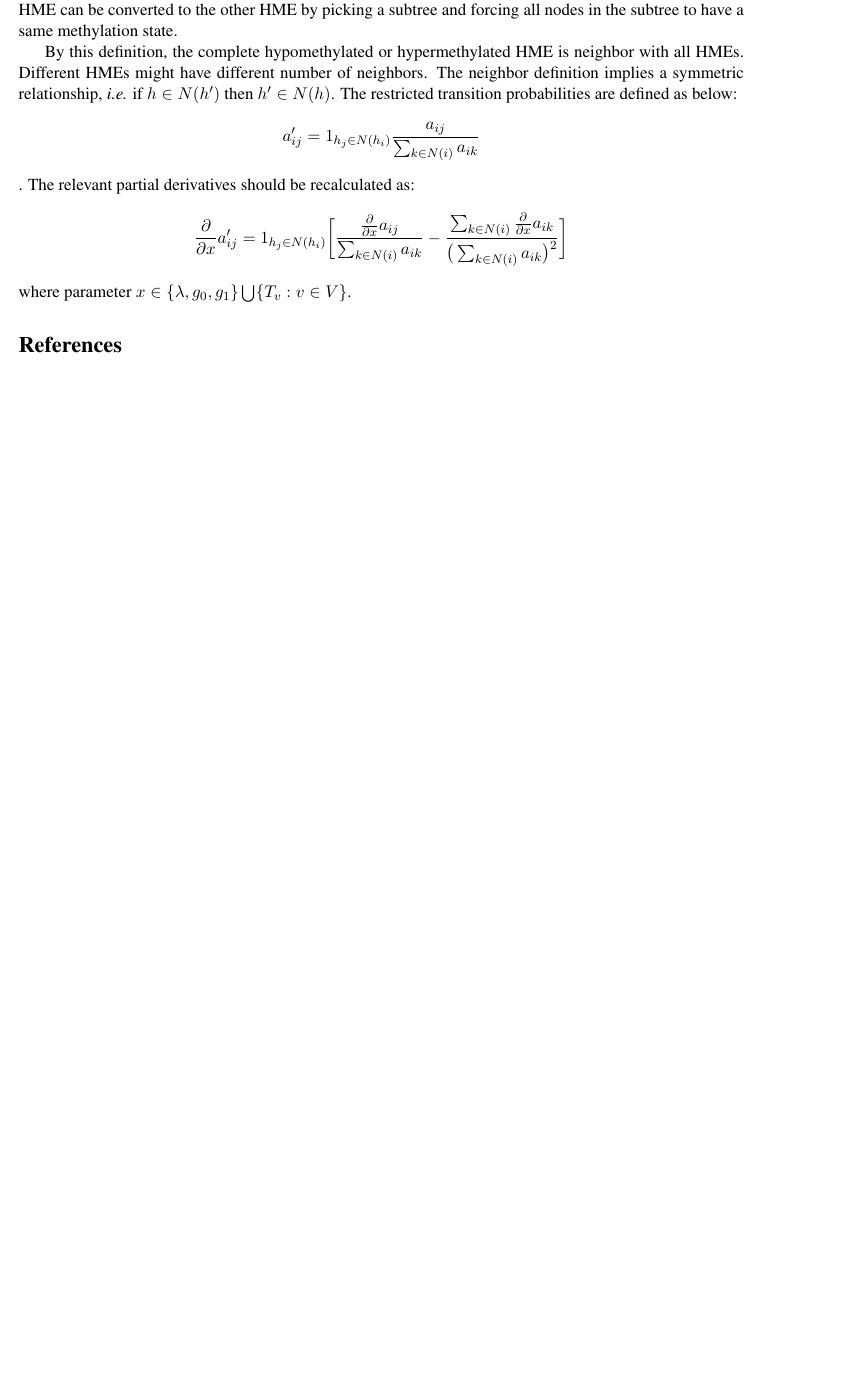
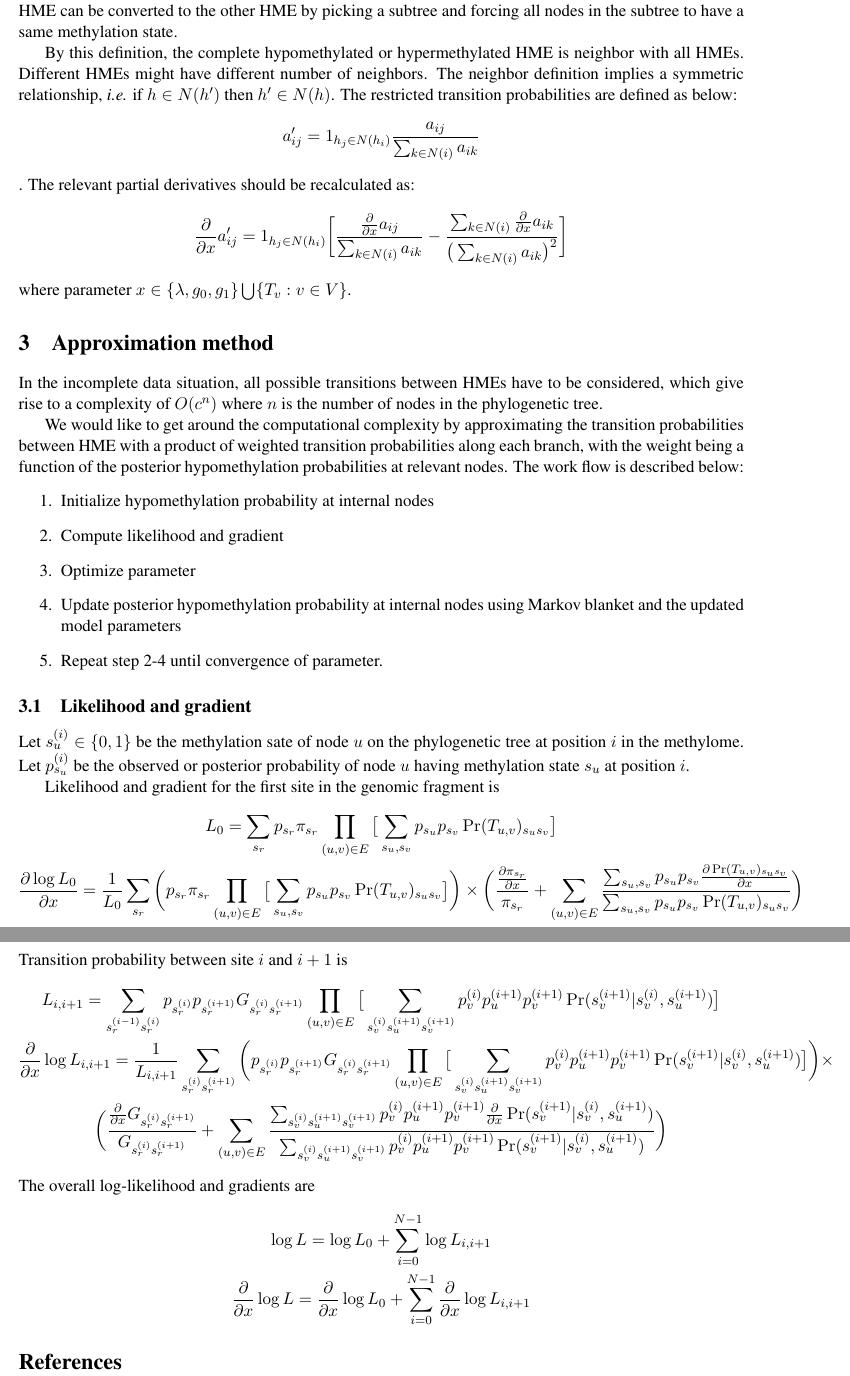
Before and after one commit to jqujqu/Epiphyte, a LaTeX document (doc/Phylo_hme.tex): part of page 5 of 5 before the commit and two parts of pages 5 and 6 of 6 after it, the two joined at a grey line, cut so that both start at the same text, the shorter picture padded with empty space. Compiled offline with pdfLaTeX.

Commit message:
Add Approximation steps

```diff
--- a/doc/Phylo_hme.tex
+++ b/doc/Phylo_hme.tex
@@ -242,6 +247,70 @@ The relevant partial derivatives should be recalculated as:
  \frac{\sum_{k\in N(i)}\frac{\partial}{\partial x} a_{ik}}{\big(\sum_{k\in N(i)} a_{ik}\big)^2 }\bigg]
 \end{gather*}
 where parameter $x\in\{\lambda, g_0, g_1\}\bigcup\{T_v:v\in V\}$.
+
+
+
+\section{Approximation method}
+In the incomplete data situation, all possible transitions between HMEs
+have to be considered, which give rise to a complexity of $O(c^n)$ where
+$n$ is the number of nodes in the phylogenetic tree.
+
+We would like to get around the computational complexity by
+approximating the transition probabilities between HME with a product
+of weighted transition probabilities along each branch, with the
+weight being a function of the posterior hypomethylation probabilities
+at relevant nodes. The work flow is described below:
+\begin{enumerate}
+\item Initialize hypomethylation probability at internal nodes
+\item Compute likelihood and gradient
+\item Optimize parameter
+\item Update posterior hypomethylation probability at internal nodes using
+Markov blanket and the updated model parameters
+\item Repeat step 2-4 until convergence of parameter.
+\end{enumerate}
+
+
+\subsection{Likelihood and gradient}
+Let $s^{(i)}_u\in\{0,1\}$ be the methylation sate of node $u$ on the
+phylogenetic tree at position $i$ in the methylome.  Let
+$p^{(i)}_{s_u}$ be the observed or posterior probability of node $u$
+having methylation state $s_u$ at position $i$.
+
+Likelihood and gradient for the first site in the genomic fragment is
+\begin{gather*}
+L_0=\sum_{s_r} p_{s_r}\pi_{s_r} \prod_{(u,v)\in E}\big[\sum_{s_u, s_v} p_{s_u}p_{s_v}\Pr(T_{u,v})_{s_us_v} \big]\\
+\frac{\partial \log L_0}{\partial x} = \frac{1}{L_0} \sum_{s_r} \bigg(p_{s_r}\pi_{s_r} \prod_{(u,v)\in E}\big[\sum_{s_u, s_v} p_{s_u}p_{s_v}\Pr(T_{u,v})_{s_us_v} \big]\bigg)\times
+\bigg( \frac{\frac{\partial \pi_{s_r}}{\partial x}}{\pi_{s_r}} +  \sum_{(u,v)\in E}\frac{\sum_{s_u, s_v} p_{s_u}p_{s_v}\frac{\partial\Pr(T_{u,v})_{s_us_v}}{\partial x} }{\sum_{s_u, s_v} p_{s_u}p_{s_v}\Pr(T_{u,v})_{s_us_v} } \bigg)
+\end{gather*}
+Transition probability between site $i$ and $i+1$ is
+\begin{gather*}
+L_{i,i+1} = \sum_{s^{(i-1)}_r s^{(i)}_r}p_{s^{(i)}_r}p_{s^{(i+1)}_r} G_{s^{(i)}_rs^{(i+1)}_r}  \prod_{(u,v)\in E}
+\big[\sum_{s^{(i)}_vs^{(i+1)}_us^{(i+1)}_v }  p^{(i)}_vp^{(i+1)}_up^{(i+1)}_v \Pr(s^{(i+1)}_v | s^{(i)}_v, s^{(i+1)}_u ) \big] \\
+\frac{\partial}{\partial x} \log L_{i,i+1} = \frac{1}{L_{i,i+1}}
+\sum_{s^{(i)}_r s^{(i+1)}_r} \bigg( p_{s^{(i)}_r}p_{s^{(i+1)}_r} G_{s^{(i)}_rs^{(i+1)}_r}  \prod_{(u,v)\in E}
+\big[\sum_{s^{(i)}_vs^{(i+1)}_us^{(i+1)}_v }  p^{(i)}_vp^{(i+1)}_up^{(i+1)}_v \Pr(s^{(i+1)}_v | s^{(i)}_v, s^{(i+1)}_u ) \big]  \bigg) \times \\
+\bigg( \frac{\frac{\partial}{\partial x} G_{s^{(i)}_rs^{(i+1)}_r}}{G_{s^{(i)}_rs^{(i+1)}_r}}  +
+      \sum_{(u,v)\in E}\frac{\sum_{s^{(i)}_vs^{(i+1)}_us^{(i+1)}_v }  p^{(i)}_vp^{(i+1)}_up^{(i+1)}_v \frac{\partial}{\partial x}\Pr(s^{(i+1)}_v | s^{(i)}_v, s^{(i+1)}_u )}{\sum_{s^{(i)}_vs^{(i+1)}_us^{(i+1)}_v }  p^{(i)}_vp^{(i+1)}_up^{(i+1)}_v \Pr(s^{(i+1)}_v | s^{(i)}_v, s^{(i+1)}_u )}   \bigg)
+\end{gather*}
+The overall log-likelihood  and gradients are
+\begin{gather*}
+\log L = \log L_0 + \sum_{i=0}^{N-1} \log L_{i,i+1} \\
+\frac{\partial}{\partial x} \log L = \frac{\partial}{\partial x}\log L_0 + \sum_{i=0}^{N-1}\frac{\partial}{\partial x}\log L_{i,i+1}
+\end{gather*}
+
+
+
+
+
+
+
+
+
+
+
+
+
+
 \bibliographystyle{plain}
 \bibliography{biblio}
 
```
Also changed, not shown: doc/Phylo_hme.pdf, doc/Phylo_hme.tex (15 more changed lines).
